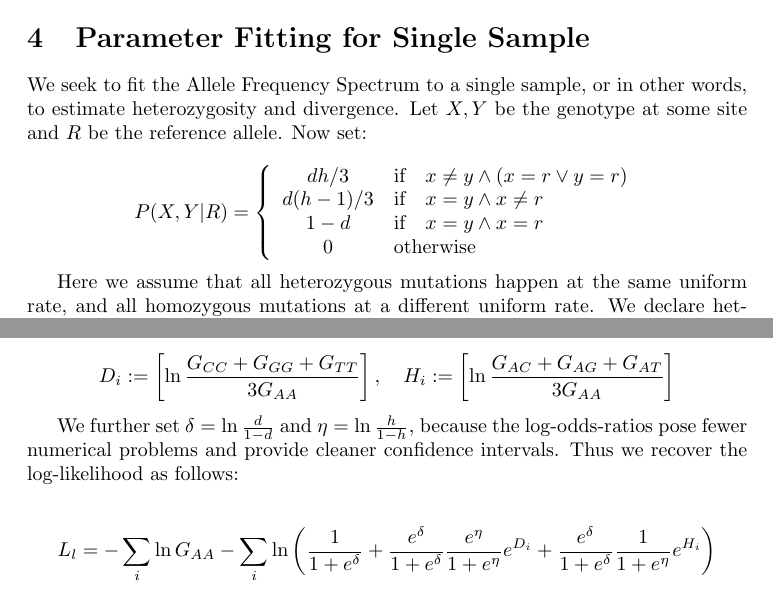
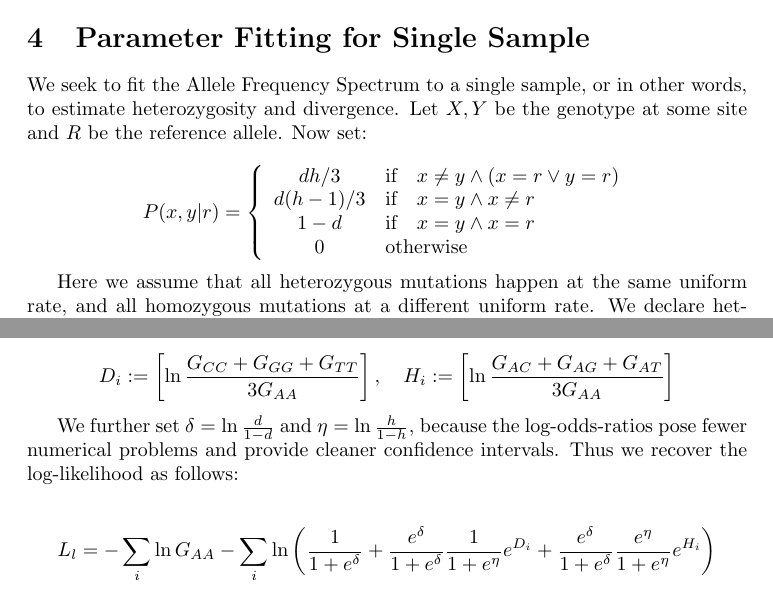
Before and after one commit to mpieva/biohazard, a LaTeX document (doc/genotyping.tex): two parts of pages 3 and 4 of 9, joined at a grey line, cut so that both start at the same text. Compiled offline with pdfLaTeX.

Commit message:
fixed flipped sign in estimation of heterozygosity

```diff
--- a/doc/genotyping.tex
+++ b/doc/genotyping.tex
@@ -155,7 +155,7 @@ other words, to estimate heterozygosity and divergence.  Let $X,Y$ be
 the genotype at some site and $R$ be the reference allele.  Now set:
 
 \begin{equation*}
-P(X,Y|R) = \left\{ \begin{array}{cl}
+P(x,y|r) = \left\{ \begin{array}{cl}
     dh/3 & \mbox{if} \quad x \neq y \wedge (x=r \vee y=r) \\
     d(h-1)/3 & \mbox{if} \quad x=y \wedge x \neq r \\
     1 - d & \mbox{if} \quad x=y \wedge x=r \\
@@ -196,8 +196,8 @@ log-likelihood as follows:
 
 \begin{align*}
 L_l &= - \sum_{i} \ln G_{AA} - \sum_{i} \ln \left( \frac{1}{1+e^\delta} +
-    \frac{e^\delta}{1+e^\delta} \frac{e^\eta}{1+e^\eta} e^{D_i} +
-    \frac{e^\delta}{1+e^\delta} \frac{1}{1+e^\eta} e^{H_i} \right)
+    \frac{e^\delta}{1+e^\delta} \frac{1}{1+e^\eta} e^{D_i} +
+    \frac{e^\delta}{1+e^\delta} \frac{e^\eta}{1+e^\eta} e^{H_i} \right)
 \end{align*}
 
 \idea{Hand-crafting partial derivatives of this equation doesn't seem to
```
Also changed, not shown: 2 other files.
